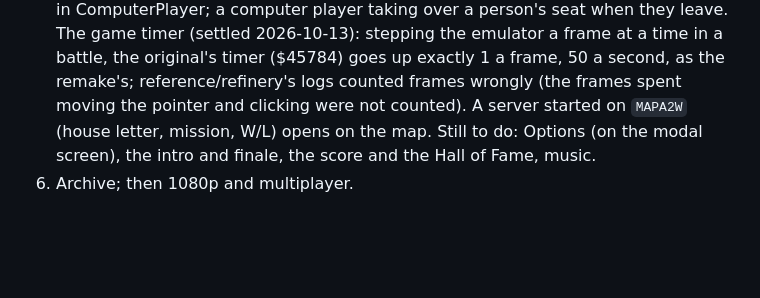
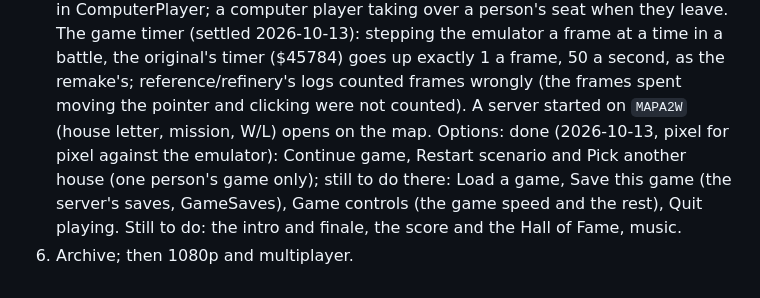
Before and after one commit to tomdionysus/tenkai, a Markdown page: TODO/03h-duneii.md, the part around the change. Drawn GitHub-style; blank space fills up the shorter version.

Commit message:
TODO 03h: Options done but Load, Save, Game controls and Quit playing

```diff
--- a/TODO/03h-duneii.md
+++ b/TODO/03h-duneii.md
@@ -160,6 +160,8 @@ Where it stands (all in `local/duneii`, a nested git repo):
    The game timer (settled 2026-10-13): stepping the emulator a frame at a time in a battle, the original's timer
    ($45784) goes up exactly 1 a frame, 50 a second, as the remake's; reference/refinery's logs counted frames
    wrongly (the frames spent moving the pointer and clicking were not counted).
-   A server started on `MAPA2W` (house letter, mission, W/L) opens on the map. Still to do: Options (on the modal
-   screen), the intro and finale, the score and the Hall of Fame, music.
+   A server started on `MAPA2W` (house letter, mission, W/L) opens on the map. Options: done (2026-10-13, pixel for pixel
+   against the emulator): Continue game, Restart scenario and Pick another house (one person's game only); still to
+   do there: Load a game, Save this game (the server's saves, GameSaves), Game controls (the game speed and the
+   rest), Quit playing. Still to do: the intro and finale, the score and the Hall of Fame, music.
 6. Archive; then 1080p and multiplayer.
```
